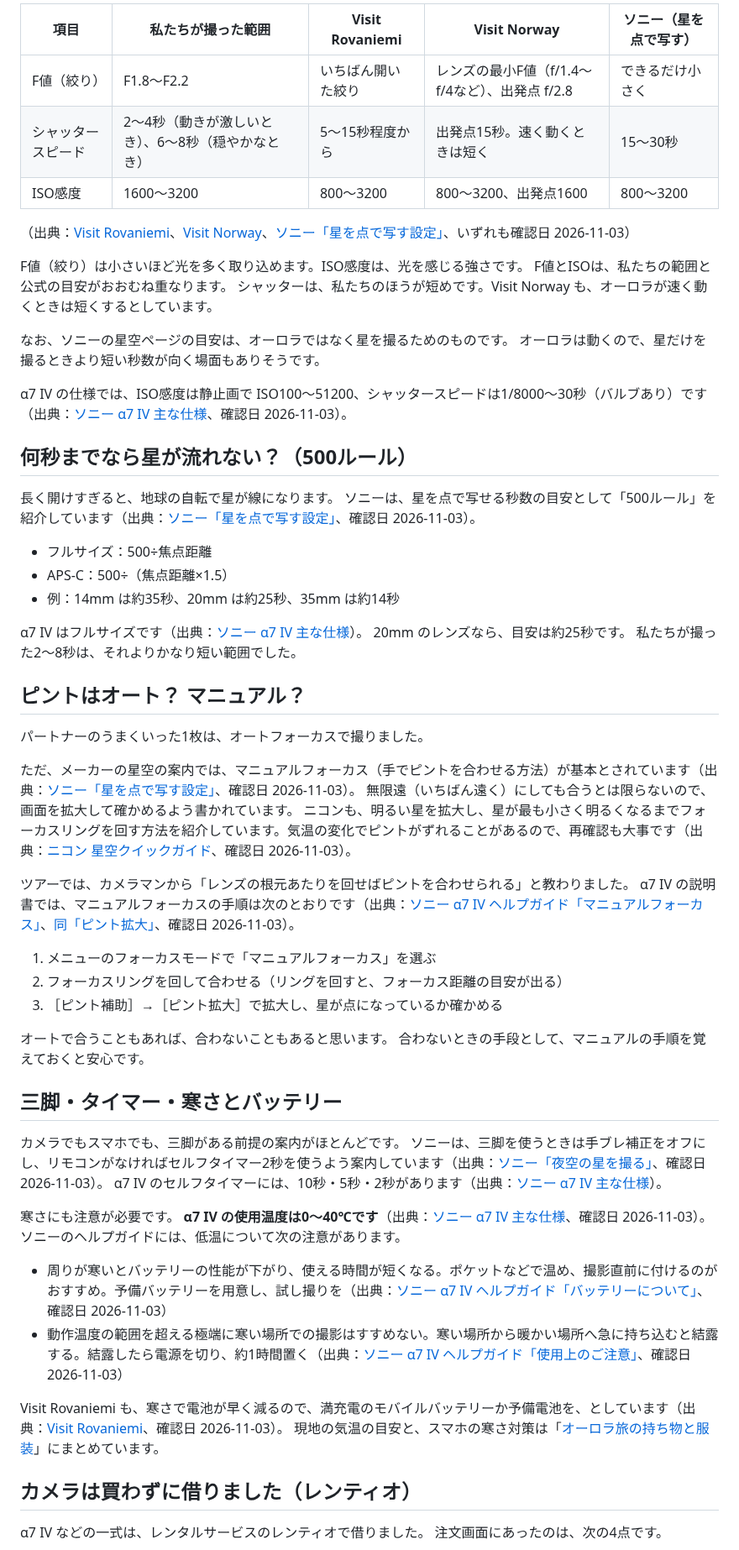
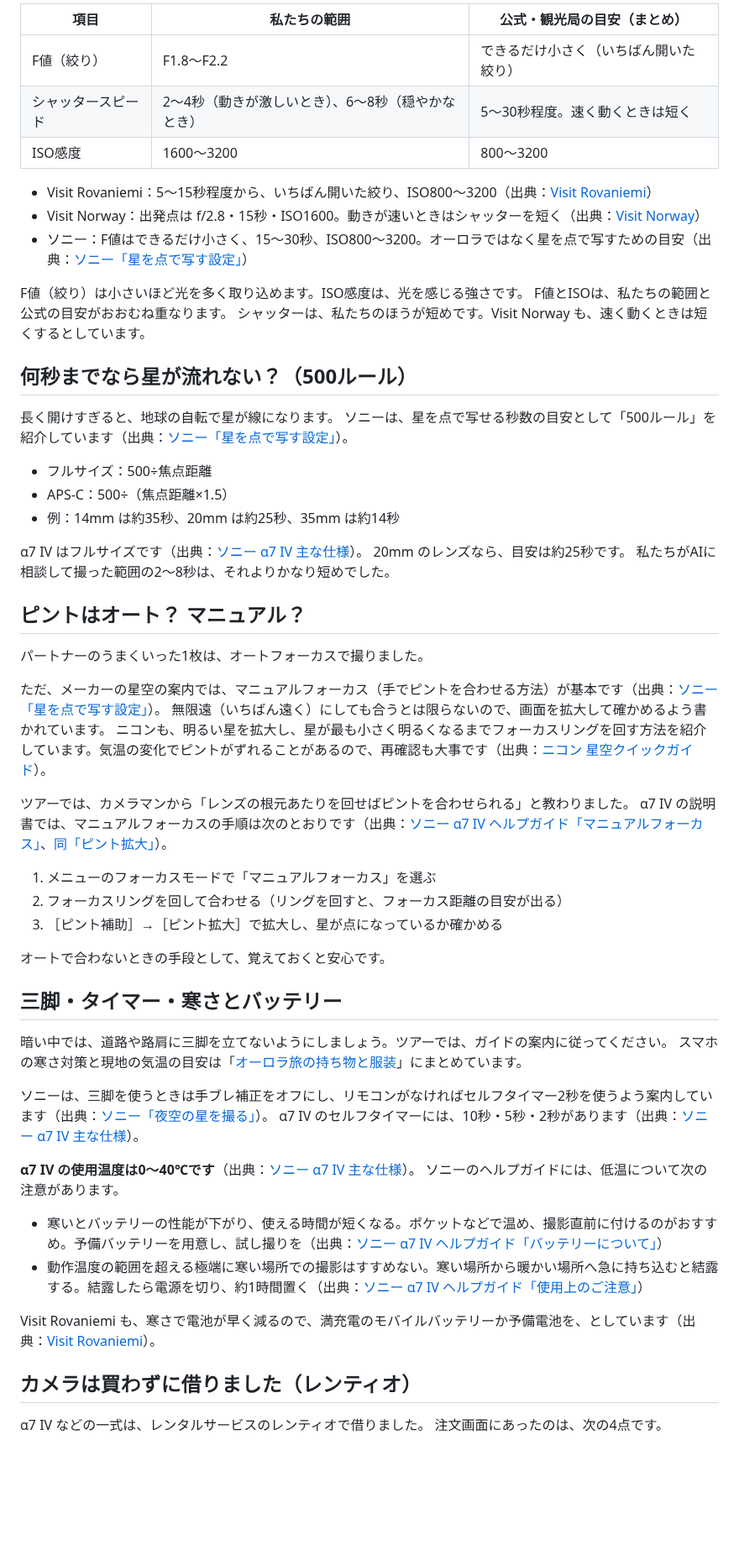
Before and after one commit to gaaasuu2013-prog/aurora, a Markdown page: content/blog/aurora-photo-smartphone.md, the part around one of its changes. Shown at 84% size. GitHub-like rendering; blank space fills up the shorter version.

```diff
--- a/content/blog/aurora-photo-smartphone.md
+++ b/content/blog/aurora-photo-smartphone.md
@@ -85,25 +84,22 @@ AI の答えをそのまま信じる必要はありません。
 
-| 項目 | 私たちが撮った範囲 | Visit Rovaniemi | Visit Norway | ソニー（星を点で写す） |
-|---|---|---|---|---|
-| F値（絞り） | F1.8〜F2.2 | いちばん開いた絞り | レンズの最小F値（f/1.4〜f/4など）、出発点 f/2.8 | できるだけ小さく |
-| シャッタースピード | 2〜4秒（動きが激しいとき）、6〜8秒（穏やかなとき） | 5〜15秒程度から | 出発点15秒。速く動くときは短く | 15〜30秒 |
-| ISO感度 | 1600〜3200 | 800〜3200 | 800〜3200、出発点1600 | 800〜3200 |
+| 項目 | 私たちの範囲 | 公式・観光局の目安（まとめ） |
+|---|---|---|
+| F値（絞り） | F1.8〜F2.2 | できるだけ小さく（いちばん開いた絞り） |
+| シャッタースピード | 2〜4秒（動きが激しいとき）、6〜8秒（穏やかなとき） | 5〜30秒程度。速く動くときは短く |
+| ISO感度 | 1600〜3200 | 800〜3200 |
 
-（出典：[Visit Rovaniemi](https://www.visitrovaniemi.fi/a-guide-for-responsible-northern-lights-experience-in-rovaniemi/)、[Visit Norway](https://www.visitnorway.com/things-to-do/nature-attractions/northern-lights/how-to-photograph/)、[ソニー「星を点で写す設定」](https://support.sony.jp/electronics/support/articles/00364639)、いずれも確認日 2026-11-03）
+- Visit Rovaniemi：5〜15秒程度から、いちばん開いた絞り、ISO800〜3200（出典：[Visit Rovaniemi](https://www.visitrovaniemi.fi/a-guide-for-responsible-northern-lights-experience-in-rovaniemi/)）
+- Visit Norway：出発点は f/2.8・15秒・ISO1600。動きが速いときはシャッターを短く（出典：[Visit Norway](https://www.visitnorway.com/things-to-do/nature-attractions/northern-lights/how-to-photograph/)）
+- ソニー：F値はできるだけ小さく、15〜30秒、ISO800〜3200。オーロラではなく星を点で写すための目安（出典：[ソニー「星を点で写す設定」](https://support.sony.jp/electronics/support/articles/00364639)）
 
 F値（絞り）は小さいほど光を多く取り込めます。ISO感度は、光を感じる強さです。
 F値とISOは、私たちの範囲と公式の目安がおおむね重なります。
-シャッターは、私たちのほうが短めです。Visit Norway も、オーロラが速く動くときは短くするとしています。
-
-なお、ソニーの星空ページの目安は、オーロラではなく星を撮るためのものです。
-オーロラは動くので、星だけを撮るときより短い秒数が向く場面もありそうです。
-
-α7 IV の仕様では、ISO感度は静止画で ISO100〜51200、シャッタースピードは1/8000〜30秒（バルブあり）です（出典：[ソニー α7 IV 主な仕様](https://www.sony.jp/ichigan/products/ILCE-7M4/spec.html)、確認日 2026-11-03）。
+シャッターは、私たちのほうが短めです。Visit Norway も、速く動くときは短くするとしています。
 
 ## 何秒までなら星が流れない？（500ルール）
 
 長く開けすぎると、地球の自転で星が線になります。
-ソニーは、星を点で写せる秒数の目安として「500ルール」を紹介しています（出典：[ソニー「星を点で写す設定」](https://support.sony.jp/electronics/support/articles/00364639)、確認日 2026-11-03）。
+ソニーは、星を点で写せる秒数の目安として「500ルール」を紹介しています（出典：[ソニー「星を点で写す設定」](https://support.sony.jp/electronics/support/articles/00364639)）。
 
 - フルサイズ：500÷焦点距離
 - APS-C：500÷（焦点距離×1.5）
@@ -111,41 +107,40 @@ F値とISOは、私たちの範囲と公式の目安がおおむね重なりま
 
 α7 IV はフルサイズです（出典：[ソニー α7 IV 主な仕様](https://www.sony.jp/ichigan/products/ILCE-7M4/spec.html)）。
 20mm のレンズなら、目安は約25秒です。
-私たちが撮った2〜8秒は、それよりかなり短い範囲でした。
+私たちがAIに相談して撮った範囲の2〜8秒は、それよりかなり短めでした。
 
 ## ピントはオート？ マニュアル？
 
 パートナーのうまくいった1枚は、オートフォーカスで撮りました。
 
-ただ、メーカーの星空の案内では、マニュアルフォーカス（手でピントを合わせる方法）が基本とされています（出典：[ソニー「星を点で写す設定」](https://support.sony.jp/electronics/support/articles/00364639)、確認日 2026-11-03）。
+ただ、メーカーの星空の案内では、マニュアルフォーカス（手でピントを合わせる方法）が基本です（出典：[ソニー「星を点で写す設定」](https://support.sony.jp/electronics/support/articles/00364639)）。
 無限遠（いちばん遠く）にしても合うとは限らないので、画面を拡大して確かめるよう書かれています。
-ニコンも、明るい星を拡大し、星が最も小さく明るくなるまでフォーカスリングを回す方法を紹介しています。気温の変化でピントがずれることがあるので、再確認も大事です（出典：[ニコン 星空クイックガイド](https://nij.nikon.com/cms/sp/nightlandscapes_stars/stars.html)、確認日 2026-11-03）。
+ニコンも、明るい星を拡大し、星が最も小さく明るくなるまでフォーカスリングを回す方法を紹介しています。気温の変化でピントがずれることがあるので、再確認も大事です（出典：[ニコン 星空クイックガイド](https://nij.nikon.com/cms/sp/nightlandscapes_stars/stars.html)）。
 
 ツアーでは、カメラマンから「レンズの根元あたりを回せばピントを合わせられる」と教わりました。
-α7 IV の説明書では、マニュアルフォーカスの手順は次のとおりです（出典：[ソニー α7 IV ヘルプガイド「マニュアルフォーカス」](https://helpguide.sony.net/ilc/2110/v1/ja/contents/TP1000617221.html)、[同「ピント拡大」](https://helpguide.sony.net/ilc/2110/v1/ja/contents/TP1000617477.html)、確認日 2026-11-03）。
+α7 IV の説明書では、マニュアルフォーカスの手順は次のとおりです（出典：[ソニー α7 IV ヘルプガイド「マニュアルフォーカス」](https://helpguide.sony.net/ilc/2110/v1/ja/contents/TP1000617221.html)、[同「ピント拡大」](https://helpguide.sony.net/ilc/2110/v1/ja/contents/TP1000617477.html)）。
 
 1. メニューのフォーカスモードで「マニュアルフォーカス」を選ぶ
 2. フォーカスリングを回して合わせる（リングを回すと、フォーカス距離の目安が出る）
 3. ［ピント補助］→［ピント拡大］で拡大し、星が点になっているか確かめる
 
-オートで合うこともあれば、合わないこともあると思います。
-合わないときの手段として、マニュアルの手順を覚えておくと安心です。
+オートで合わないときの手段として、覚えておくと安心です。
 
 ## 三脚・タイマー・寒さとバッテリー
 
-カメラでもスマホでも、三脚がある前提の案内がほとんどです。
-ソニーは、三脚を使うときは手ブレ補正をオフにし、リモコンがなければセルフタイマー2秒を使うよう案内しています（出典：[ソニー「夜空の星を撮る」](https://support.sony.jp/electronics/support/articles/00364604)、確認日 2026-11-03）。
+暗い中では、道路や路肩に三脚を立てないようにしましょう。ツアーでは、ガイドの案内に従ってください。
+スマホの寒さ対策と現地の気温の目安は「[オーロラ旅の持ち物と服装](aurora-packing-list.html)」にまとめています。
+
+ソニーは、三脚を使うときは手ブレ補正をオフにし、リモコンがなければセルフタイマー2秒を使うよう案内しています（出典：[ソニー「夜空の星を撮る」](https://support.sony.jp/electronics/support/articles/00364604)）。
 α7 IV のセルフタイマーには、10秒・5秒・2秒があります（出典：[ソニー α7 IV 主な仕様](https://www.sony.jp/ichigan/products/ILCE-7M4/spec.html)）。
 
-寒さにも注意が必要です。
-**α7 IV の使用温度は0〜40℃です**（出典：[ソニー α7 IV 主な仕様](https://www.sony.jp/ichigan/products/ILCE-7M4/spec.html)、確認日 2026-11-03）。
+**α7 IV の使用温度は0〜40℃です**（出典：[ソニー α7 IV 主な仕様](https://www.sony.jp/ichigan/products/ILCE-7M4/spec.html)）。
 ソニーのヘルプガイドには、低温について次の注意があります。
 
-- 周りが寒いとバッテリーの性能が下がり、使える時間が短くなる。ポケットなどで温め、撮影直前に付けるのがおすすめ。予備バッテリーを用意し、試し撮りを（出典：[ソニー α7 IV ヘルプガイド「バッテリーについて」](https://helpguide.sony.net/ilc/2110/v1/ja/contents/TP1000617101.html)、確認日 2026-11-03）
-- 動作温度の範囲を超える極端に寒い場所での撮影はすすめない。寒い場所から暖かい場所へ急に持ち込むと結露する。結露したら電源を切り、約1時間置く（出典：[ソニー α7 IV ヘルプガイド「使用上のご注意」](https://helpguide.sony.net/ilc/2110/v1/ja/contents/TP1000656447.html)、確認日 2026-11-03）
+- 寒いとバッテリーの性能が下がり、使える時間が短くなる。ポケットなどで温め、撮影直前に付けるのがおすすめ。予備バッテリーを用意し、試し撮りを（出典：[ソニー α7 IV ヘルプガイド「バッテリーについて」](https://helpguide.sony.net/ilc/2110/v1/ja/contents/TP1000617101.html)）
+- 動作温度の範囲を超える極端に寒い場所での撮影はすすめない。寒い場所から暖かい場所へ急に持ち込むと結露する。結露したら電源を切り、約1時間置く（出典：[ソニー α7 IV ヘルプガイド「使用上のご注意」](https://helpguide.sony.net/ilc/2110/v1/ja/contents/TP1000656447.html)）
 
-Visit Rovaniemi も、寒さで電池が早く減るので、満充電のモバイルバッテリーか予備電池を、としています（出典：[Visit Rovaniemi](https://www.visitrovaniemi.fi/a-guide-for-responsible-northern-lights-experience-in-rovaniemi/)、確認日 2026-11-03）。
-現地の気温の目安と、スマホの寒さ対策は「[オーロラ旅の持ち物と服装](aurora-packing-list.html)」にまとめています。
+Visit Rovaniemi も、寒さで電池が早く減るので、満充電のモバイルバッテリーか予備電池を、としています（出典：[Visit Rovaniemi](https://www.visitrovaniemi.fi/a-guide-for-responsible-northern-lights-experience-in-rovaniemi/)）。
 
 ## カメラは買わずに借りました（レンティオ）
 
```
Also changed, not shown: other parts of content/blog/aurora-photo-smartphone.md (+32 -35 lines), content/research/aurora-photo-smartphone.md (+5 -0 lines).
